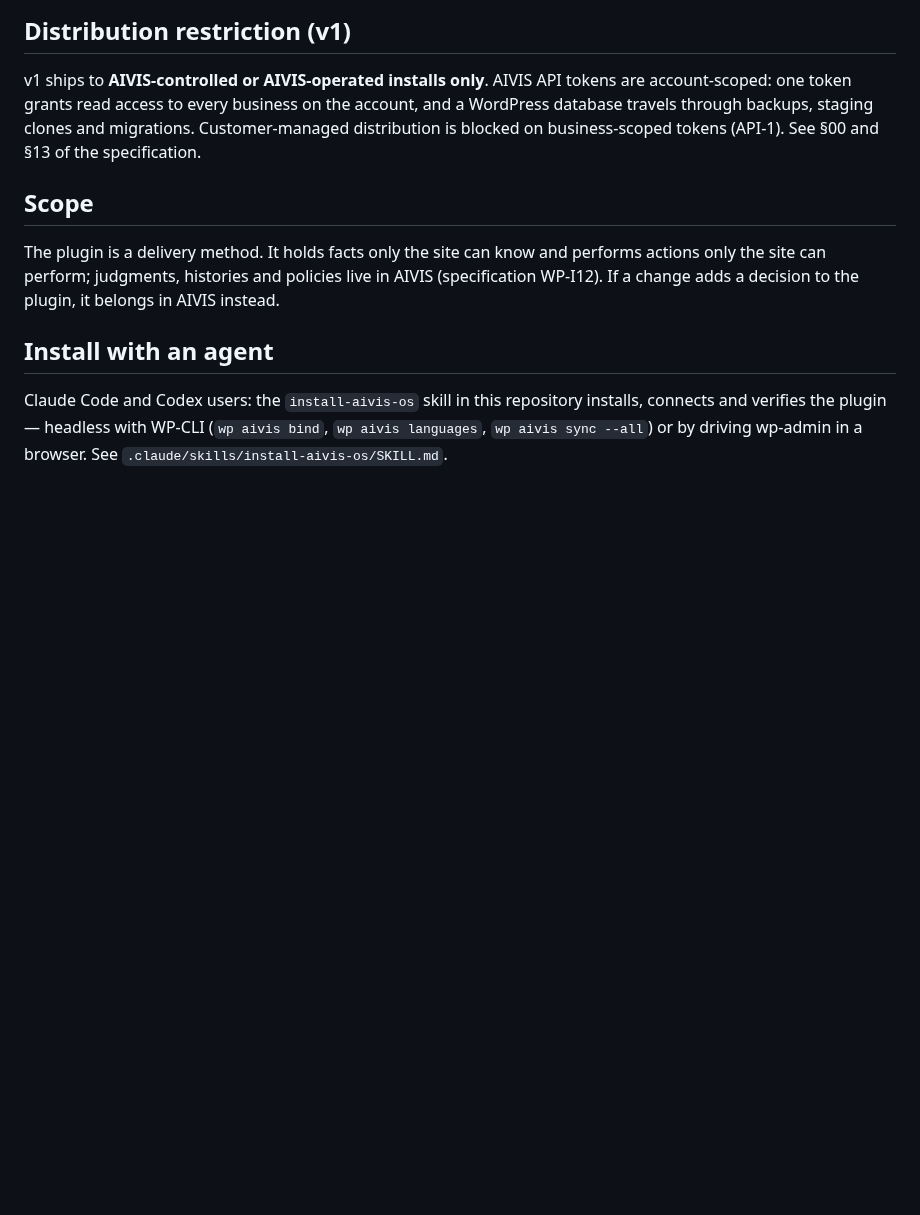
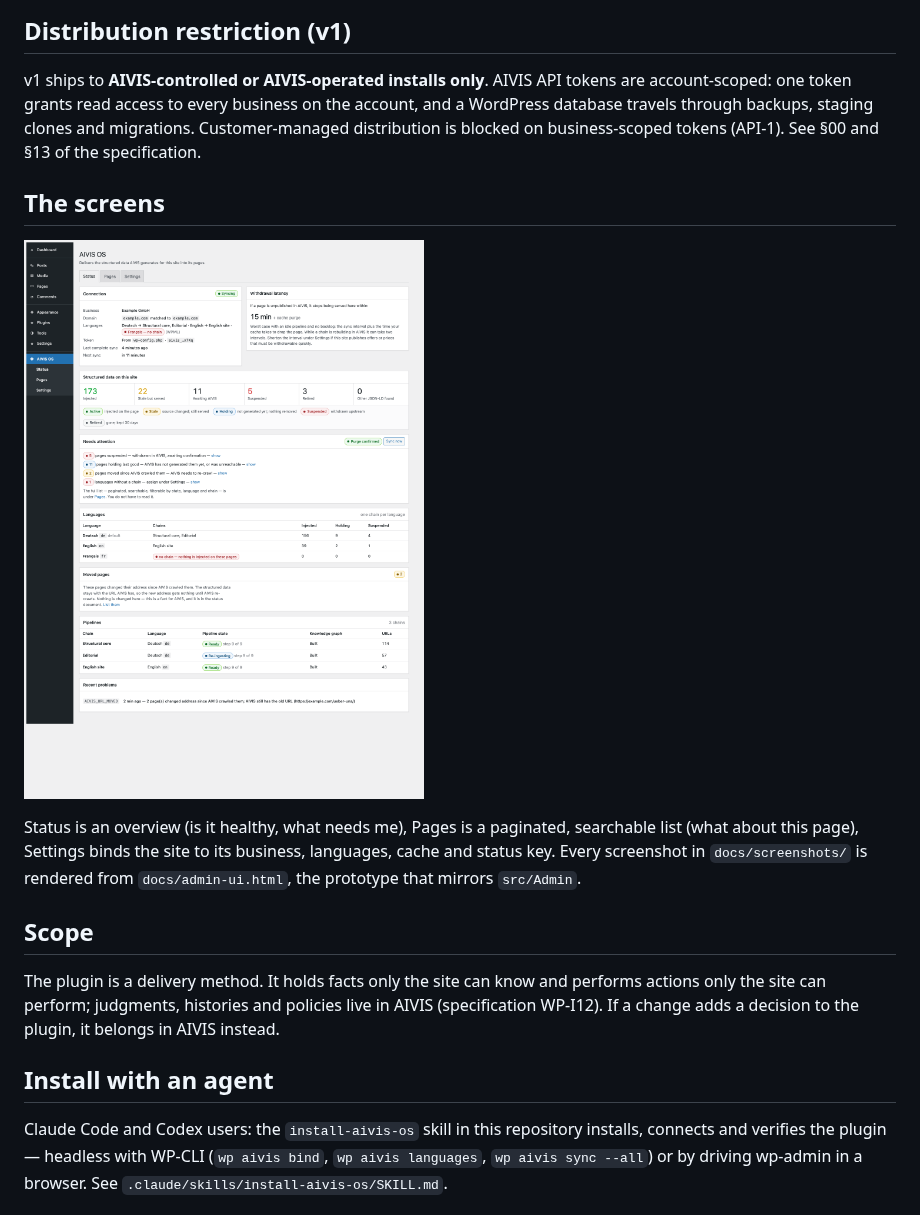
Before and after one commit to epoint-digital/aivis-wordpress-connector, a Markdown page: README.md, the part around the change. Rendered like a GitHub page; pictures changed too: docs/screenshots/status.png (added); blank space fills up the shorter version.

```diff
--- a/README.md
+++ b/README.md
@@ -71,6 +71,12 @@ account-scoped: one token grants read access to every business on the account, a
 database travels through backups, staging clones and migrations. Customer-managed distribution is
 blocked on business-scoped tokens (API-1). See §00 and §13 of the specification.
 
+## The screens
+
+![Status: overview, counts, what needs attention](docs/screenshots/status.png)
+
+Status is an overview (is it healthy, what needs me), Pages is a paginated, searchable list (what about this page), Settings binds the site to its business, languages, cache and status key. Every screenshot in `docs/screenshots/` is rendered from `docs/admin-ui.html`, the prototype that mirrors `src/Admin`.
+
 ## Scope
 
 The plugin is a delivery method. It holds facts only the site can know and performs actions only the site can perform; judgments, histories and policies live in AIVIS (specification WP-I12). If a change adds a decision to the plugin, it belongs in AIVIS instead.
```
Also changed, not shown: docs/INSTALL.md (+6 -0 lines), docs/screenshots/pages-all.png (added), docs/screenshots/pages.png (added), docs/screenshots/settings.png (added), 3 other files.
